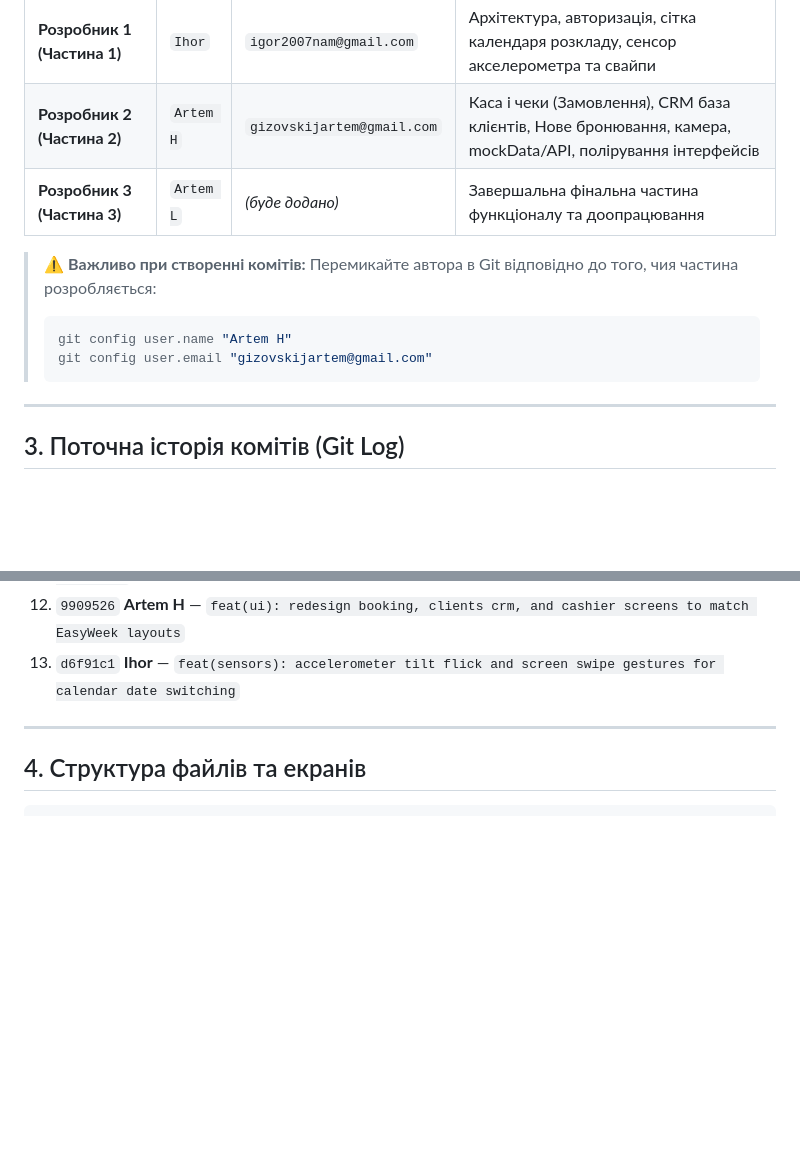
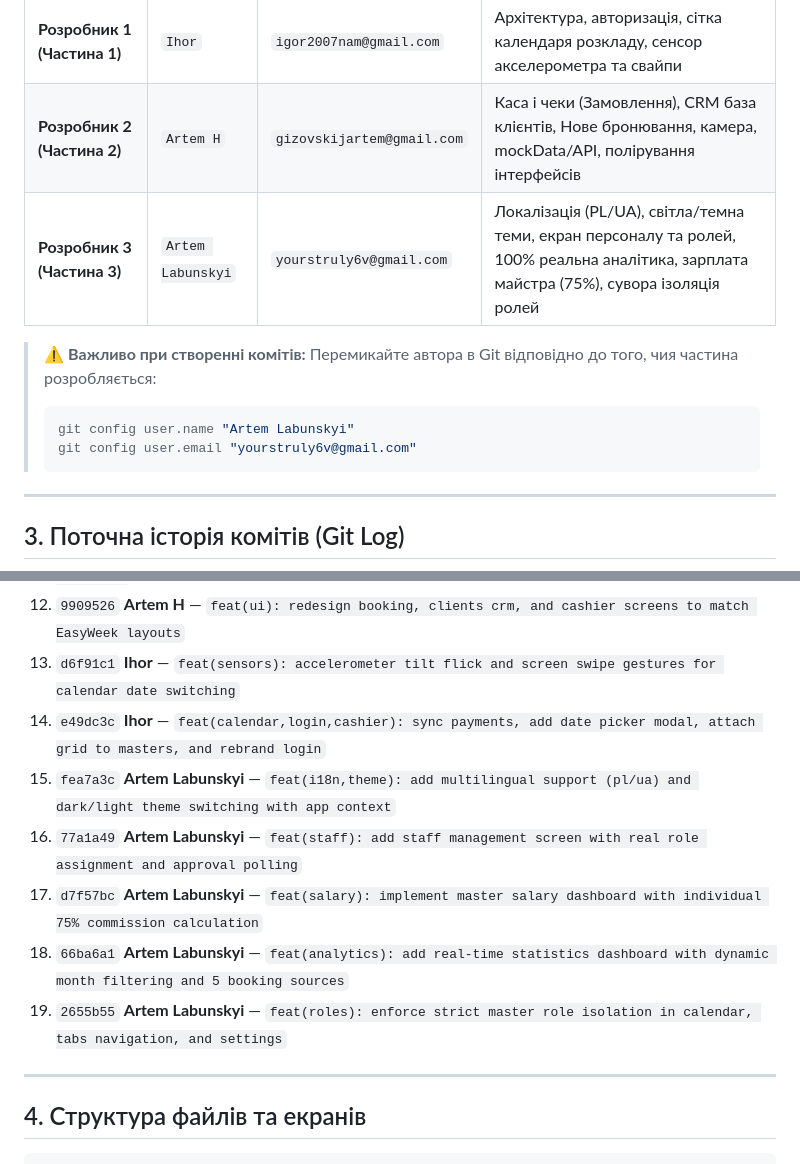
Before and after one commit to Artm-hv/beauty-salon-mobile-app, a Markdown page: PROJECT_CONTEXT.md, 2 parts joined by grey strips. Drawn GitHub-style; blank space fills up the shorter version.

Commit message:
docs: update PROJECT_CONTEXT.md with developer 3 (Artem Labunskyi) commits and documentation

````diff
--- a/PROJECT_CONTEXT.md
+++ b/PROJECT_CONTEXT.md
@@ -27,13 +27,13 @@
 |---|---|---|---|
 | **Розробник 1 (Частина 1)** | `Ihor` | `igor2007nam@gmail.com` | Архітектура, авторизація, сітка календаря розкладу, сенсор акселерометра та свайпи |
 | **Розробник 2 (Частина 2)** | `Artem H` | `gizovskijartem@gmail.com` | Каса і чеки (Замовлення), CRM база клієнтів, Нове бронювання, камера, mockData/API, полірування інтерфейсів |
-| **Розробник 3 (Частина 3)** | `Artem L` | *(буде додано)* | Завершальна фінальна частина функціоналу та доопрацювання |
+| **Розробник 3 (Частина 3)** | `Artem Labunskyi` | `yourstruly6v@gmail.com` | Локалізація (PL/UA), світла/темна теми, екран персоналу та ролей, 100% реальна аналітика, зарплата майстра (75%), сувора ізоляція ролей |
 
 > ⚠️ **Важливо при створенні комітів:**
 > Перемикайте автора в Git відповідно до того, чия частина розробляється:
 > ```bash
-> git config user.name "Artem H"
-> git config user.email "gizovskijartem@gmail.com"
+> git config user.name "Artem Labunskyi"
+> git config user.email "yourstruly6v@gmail.com"
 > ```
 
 ---
@@ -55,6 +55,12 @@
 11. `d8ab828` **Artem H** — `feat(api): post booking creation and put appointment completion endpoints`
 12. `9909526` **Artem H** — `feat(ui): redesign booking, clients crm, and cashier screens to match EasyWeek layouts`
 13. `d6f91c1` **Ihor** — `feat(sensors): accelerometer tilt flick and screen swipe gestures for calendar date switching`
+14. `e49dc3c` **Ihor** — `feat(calendar,login,cashier): sync payments, add date picker modal, attach grid to masters, and rebrand login`
+15. `fea7a3c` **Artem Labunskyi** — `feat(i18n,theme): add multilingual support (pl/ua) and dark/light theme switching with app context`
+16. `77a1a49` **Artem Labunskyi** — `feat(staff): add staff management screen with real role assignment and approval polling`
+17. `d7f57bc` **Artem Labunskyi** — `feat(salary): implement master salary dashboard with individual 75% commission calculation`
+18. `66ba6a1` **Artem Labunskyi** — `feat(analytics): add real-time statistics dashboard with dynamic month filtering and 5 booking sources`
+19. `2655b55` **Artem Labunskyi** — `feat(roles): enforce strict master role isolation in calendar, tabs navigation, and settings`
 
 ---
 
````
